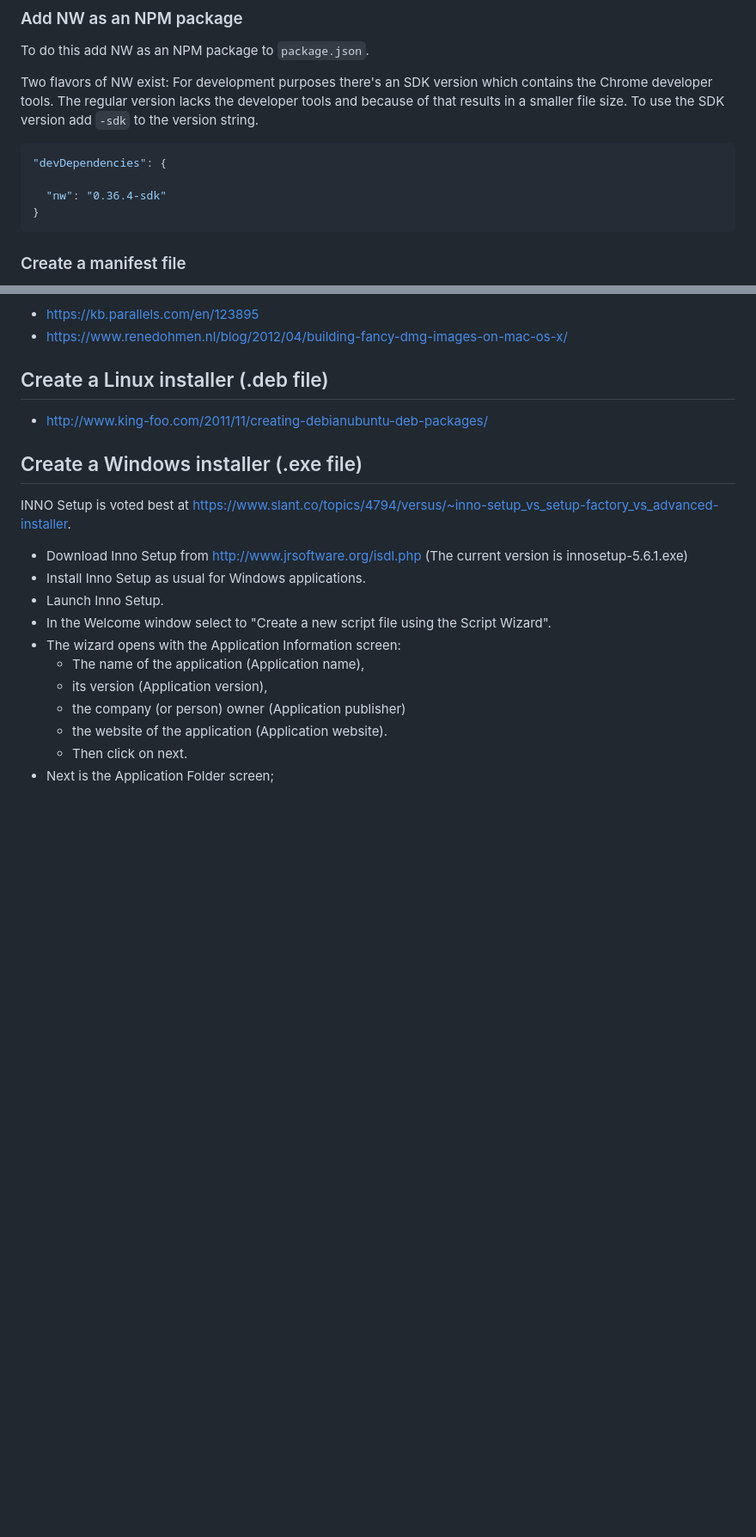
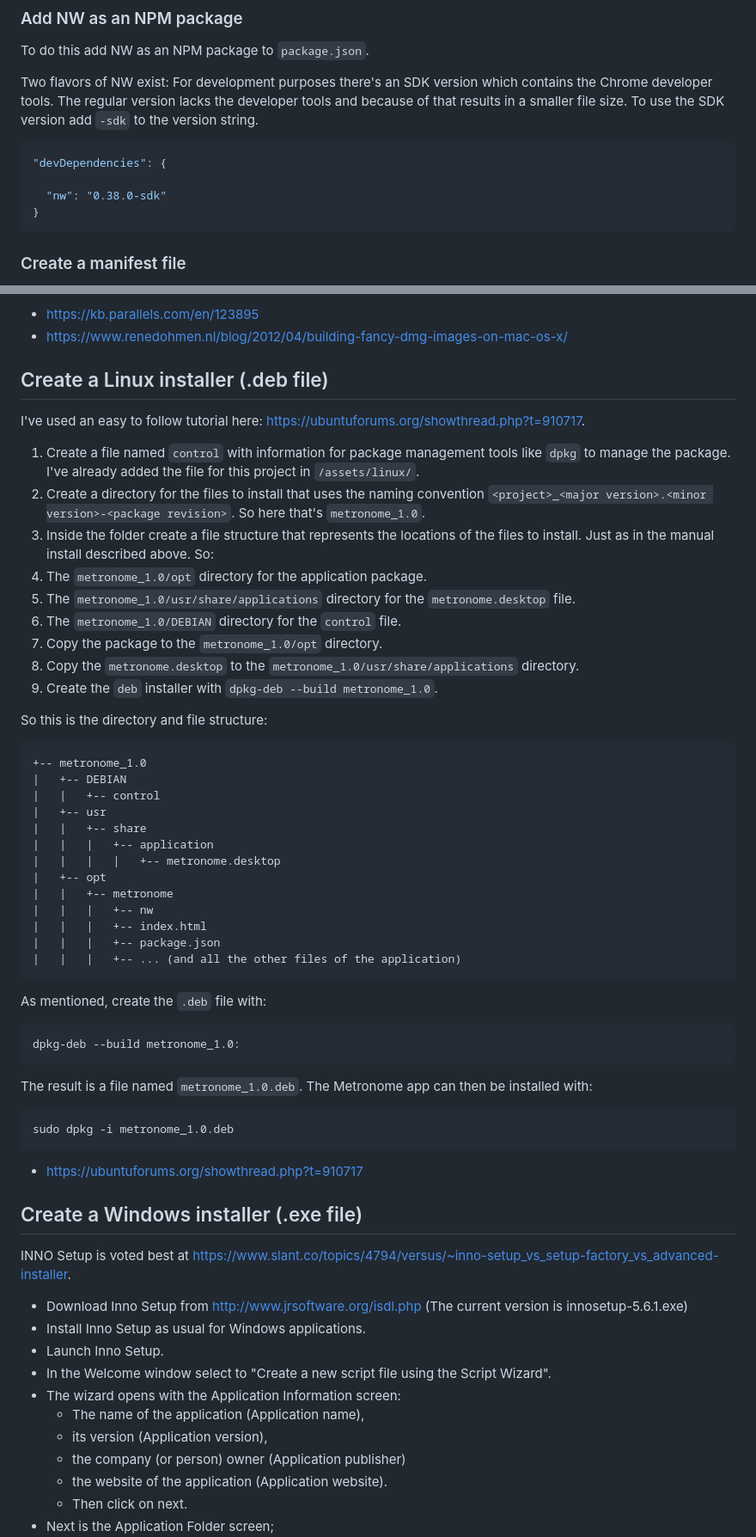
Before and after one commit to hisschemoller/nwjs-tutorial, a Markdown page: README.md, 2 parts joined by grey strips. Shown: that part at 86% size. GitHub-like rendering; blank space fills up the shorter version.

````diff
--- a/README.md
+++ b/README.md
@@ -68,7 +68,7 @@ Two flavors of NW exist: For development purposes there's an SDK version which c
 ```json
 "devDependencies": {
 
-  "nw": "0.36.4-sdk"
+  "nw": "0.38.0-sdk"
 }
 ```
 
@@ -281,7 +280,53 @@ DMG creation resources:
 
 ## Create a Linux installer (.deb file)
 
-- http://www.king-foo.com/2011/11/creating-debianubuntu-deb-packages/
+I've used an easy to follow tutorial here: https://ubuntuforums.org/showthread.php?t=910717.
+
+1. Create a file named `control` with information for package management tools like `dpkg` to manage the package. I've already added the file for this project in `/assets/linux/`.
+2. Create a directory for the files to install that uses the naming convention `<project>_<major version>.<minor version>-<package revision>`. So here that's `metronome_1.0`.
+2. Inside the folder create a file structure that represents the locations of the files to install. Just as in the manual install described above. So:
+3. The `metronome_1.0/opt` directory for the application package.
+4. The `metronome_1.0/usr/share/applications` directory for the `metronome.desktop` file.
+4. The `metronome_1.0/DEBIAN` directory for the `control` file.
+5. Copy the package to the `metronome_1.0/opt` directory.
+6. Copy the `metronome.desktop` to the `metronome_1.0/usr/share/applications` directory.
+7. Create the `deb` installer with `dpkg-deb --build metronome_1.0`.
+
+So this is the directory and file structure:
+
+```
++-- metronome_1.0
+|   +-- DEBIAN
+|   |   +-- control
+|   +-- usr
+|   |   +-- share
+|   |   |   +-- application
+|   |   |   |   +-- metronome.desktop
+|   +-- opt
+|   |   +-- metronome
+|   |   |   +-- nw
+|   |   |   +-- index.html
+|   |   |   +-- package.json
+|   |   |   +-- ... (and all the other files of the application)
+```
+
+As mentioned, create the `.deb` file with:
+
+```bash
+dpkg-deb --build metronome_1.0:
+```
+
+The result is a file named `metronome_1.0.deb`. The Metronome app can then be installed with:
+
+```bash
+sudo dpkg -i metronome_1.0.deb
+```
+
+
+
+
+
+- https://ubuntuforums.org/showthread.php?t=910717
 
 ## Create a Windows installer (.exe file)
 
````
Also changed, not shown: other parts of README.md (+25 -19 lines), assets/img/inno-setup.jpg (added), assets/img/installer-windows.jpg (added).
